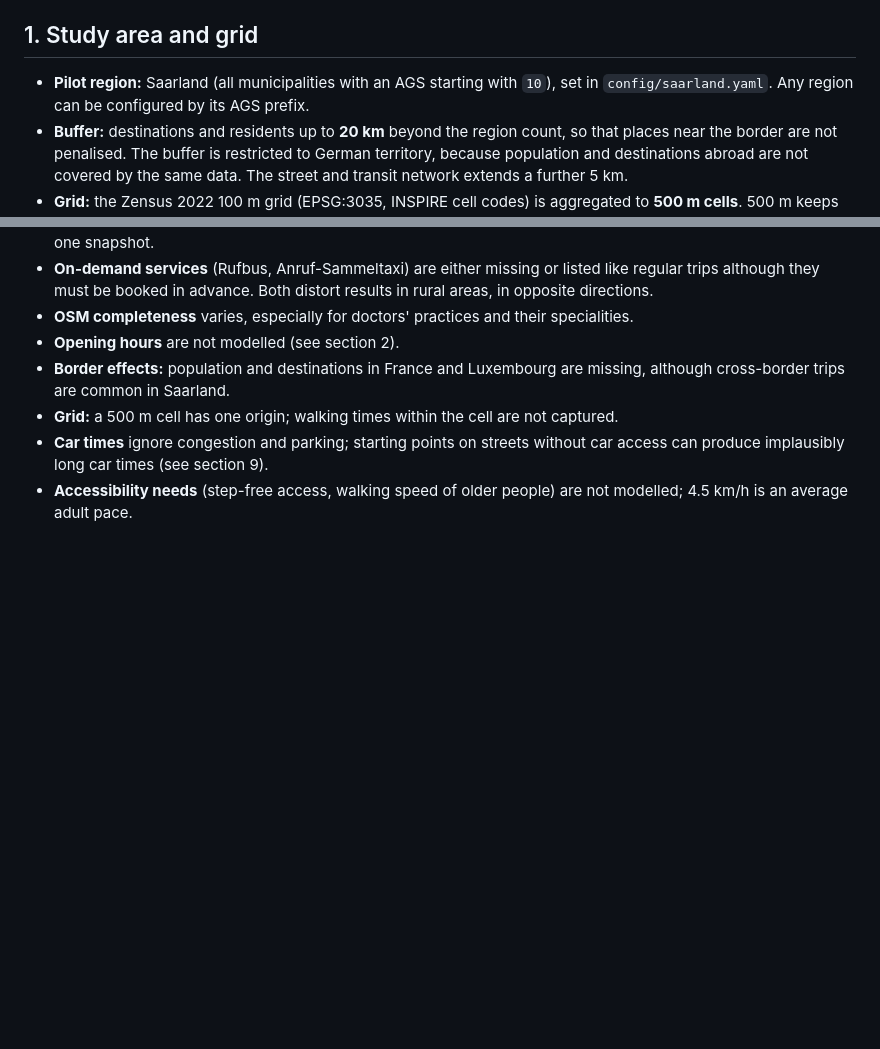
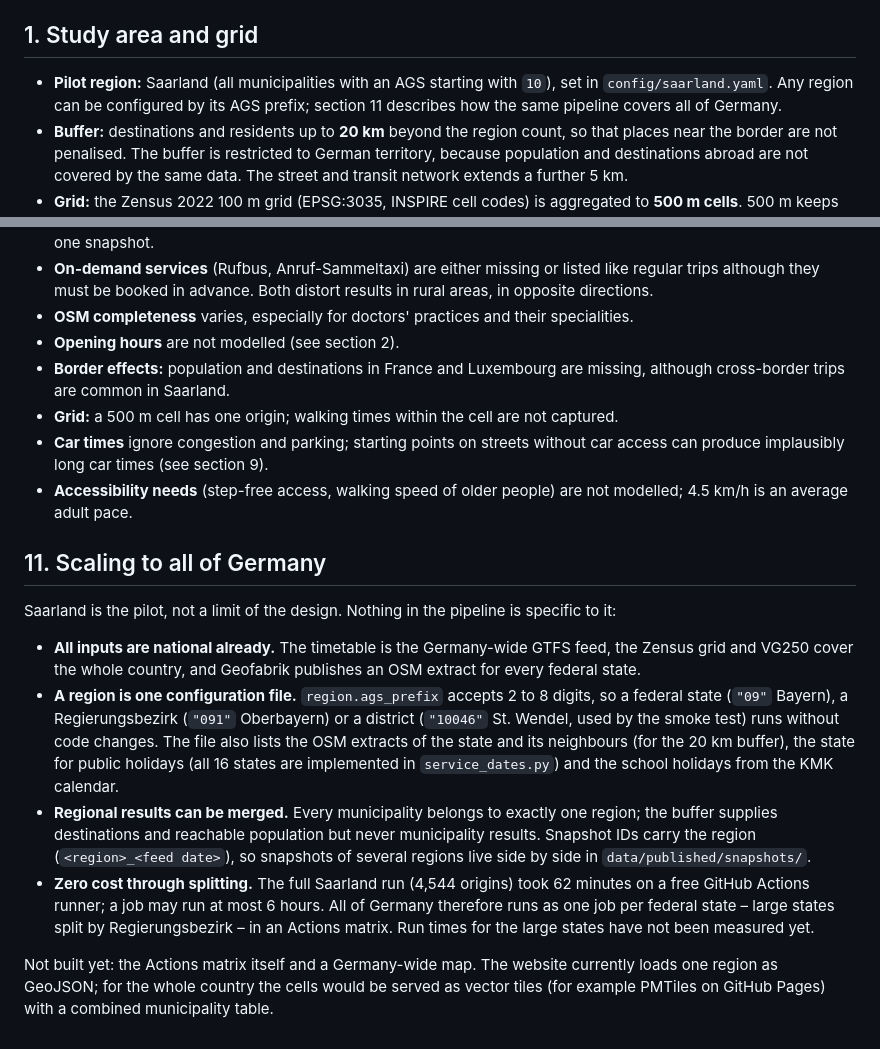
Before and after one commit to tojacob03/Letzte-Bahn, a Markdown page: METHODOLOGY.md, 2 parts joined by grey strips. Drawn GitHub-style; blank space fills up the shorter version.

Commit message:
Document the Germany-wide design in methodology, case study and Methodik page
Co-Authored-By: Claude Opus 5.5 <noreply@anthropic.com>

```diff
--- a/METHODOLOGY.md
+++ b/METHODOLOGY.md
@@ -8,7 +8,8 @@ where it can be wrong. A shorter German version is on the website (`web/methodik
 ## 1. Study area and grid
 
 - **Pilot region:** Saarland (all municipalities with an AGS starting with `10`), set in
-  `config/saarland.yaml`. Any region can be configured by its AGS prefix.
+  `config/saarland.yaml`. Any region can be configured by its AGS prefix; section 11
+  describes how the same pipeline covers all of Germany.
 - **Buffer:** destinations and residents up to **20 km** beyond the region count, so that
   places near the border are not penalised. The buffer is restricted to German territory,
   because population and destinations abroad are not covered by the same data. The street
@@ -177,3 +178,29 @@ the December timetable change.
   access can produce implausibly long car times (see section 9).
 - **Accessibility needs** (step-free access, walking speed of older people) are not
   modelled; 4.5 km/h is an average adult pace.
+
+## 11. Scaling to all of Germany
+
+Saarland is the pilot, not a limit of the design. Nothing in the pipeline is specific to it:
+
+- **All inputs are national already.** The timetable is the Germany-wide GTFS feed, the
+  Zensus grid and VG250 cover the whole country, and Geofabrik publishes an OSM extract for
+  every federal state.
+- **A region is one configuration file.** `region.ags_prefix` accepts 2 to 8 digits, so a
+  federal state (`"09"` Bayern), a Regierungsbezirk (`"091"` Oberbayern) or a district
+  (`"10046"` St. Wendel, used by the smoke test) runs without code changes. The file also
+  lists the OSM extracts of the state and its neighbours (for the 20 km buffer), the state
+  for public holidays (all 16 states are implemented in `service_dates.py`) and the school
+  holidays from the KMK calendar.
+- **Regional results can be merged.** Every municipality belongs to exactly one region;
+  the buffer supplies destinations and reachable population but never municipality
+  results. Snapshot IDs carry the region (`<region>_<feed date>`), so snapshots of several
+  regions live side by side in `data/published/snapshots/`.
+- **Zero cost through splitting.** The full Saarland run (4,544 origins) took 62 minutes on
+  a free GitHub Actions runner; a job may run at most 6 hours. All of Germany therefore runs
+  as one job per federal state – large states split by Regierungsbezirk – in an Actions
+  matrix. Run times for the large states have not been measured yet.
+
+Not built yet: the Actions matrix itself and a Germany-wide map. The website currently
+loads one region as GeoJSON; for the whole country the cells would be served as vector
+tiles (for example PMTiles on GitHub Pages) with a combined municipality table.
```
Also changed, not shown: CASE_STUDY.md (+12 -6 lines).
